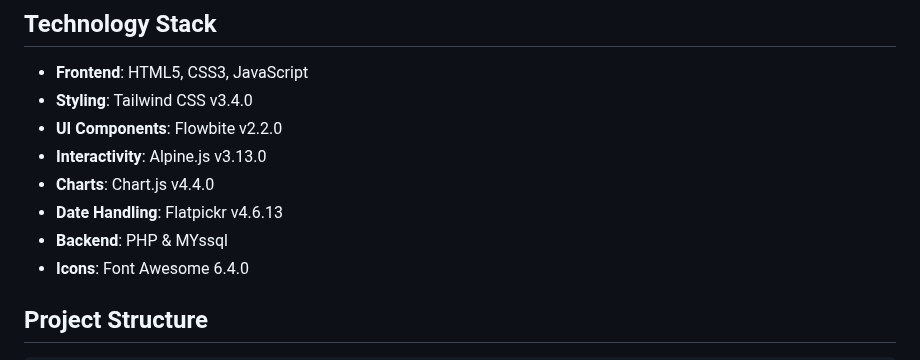
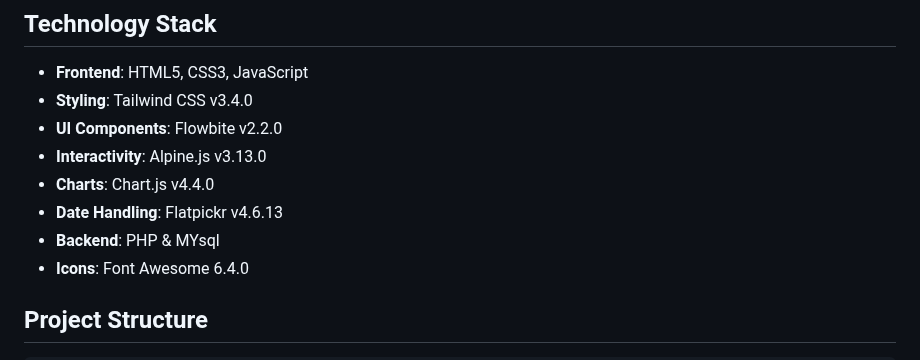
Before and after one commit to benjamindlabs/edlivkyhospital, a Markdown page: README.md, the part around the change. GitHub-like rendering.

```diff
--- a/README.md
+++ b/README.md
@@ -19,7 +19,7 @@ A modern, responsive hospital administration dashboard built with PHP, Tailwind
 - **Interactivity**: Alpine.js v3.13.0
 - **Charts**: Chart.js v4.4.0
 - **Date Handling**: Flatpickr v4.6.13
-- **Backend**: PHP & MYssql
+- **Backend**: PHP & MYsql
 - **Icons**: Font Awesome 6.4.0
 
 ## Project Structure
```
